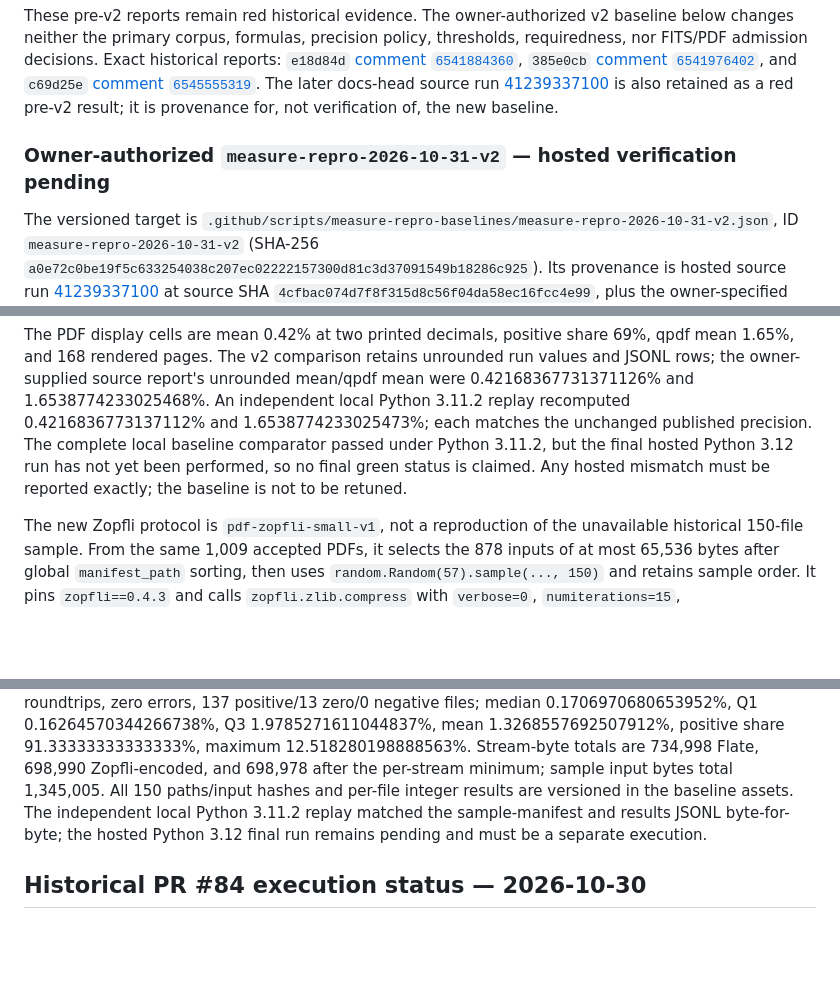
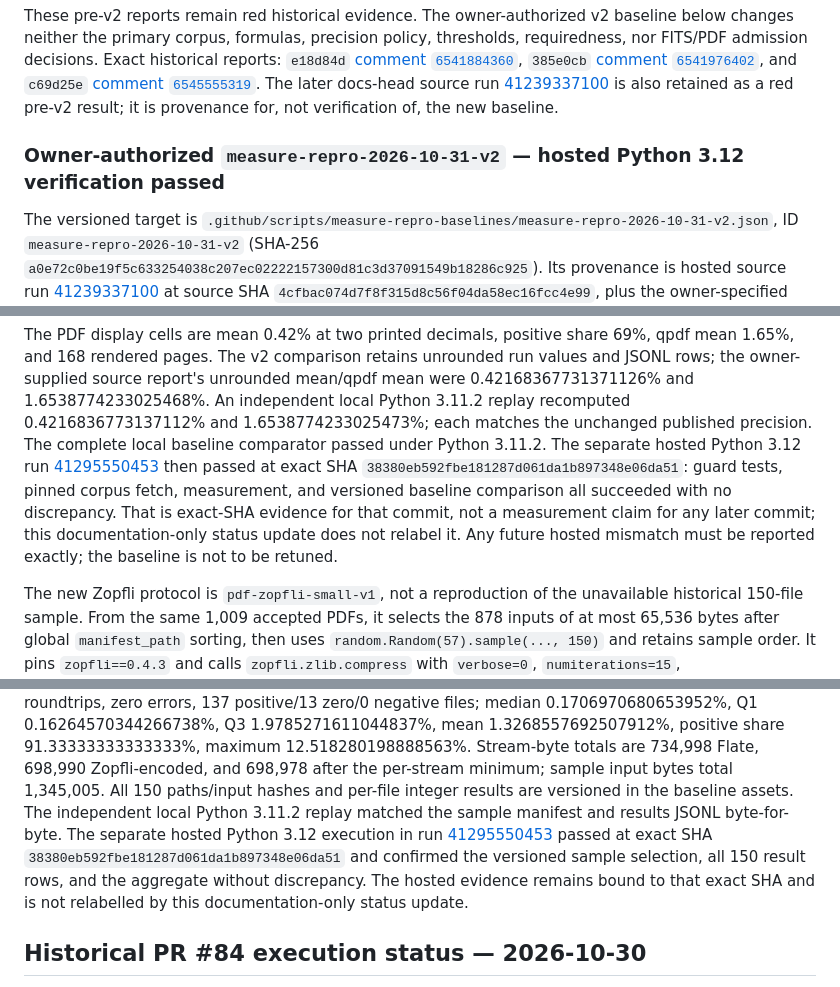
Before and after one commit to RUdolf1517/tzim, a Markdown page: docs/measurement-status.md, 3 parts joined by grey strips. GitHub-like rendering; blank space fills up the shorter version.

Commit message:
docs: record hosted measurement verification
Co-authored-by: arena-agent <297053741+arena-agent@users.noreply.github.com>

```diff
--- a/docs/measurement-status.md
+++ b/docs/measurement-status.md
@@ -96,7 +96,7 @@ historical reports: `e18d84d` [comment `6541884360`](https://github.com/RUdolf15
 run [41239337100](https://github.com/RUdolf1517/tzim/actions/runs/41239337100) is also retained as a red
 pre-v2 result; it is provenance for, not verification of, the new baseline.
 
-### Owner-authorized `measure-repro-2026-10-31-v2` — hosted verification pending
+### Owner-authorized `measure-repro-2026-10-31-v2` — hosted Python 3.12 verification passed
 
 The versioned target is `.github/scripts/measure-repro-baselines/measure-repro-2026-10-31-v2.json`, ID
 `measure-repro-2026-10-31-v2` (SHA-256
@@ -139,9 +139,12 @@ The PDF display cells are mean 0.42% at two printed decimals, positive share 69%
 rendered pages. The v2 comparison retains unrounded run values and JSONL rows; the owner-supplied source report's
 unrounded mean/qpdf mean were 0.42168367731371126% and 1.6538774233025468%. An independent local Python 3.11.2
 replay recomputed 0.4216836773137112% and 1.6538774233025473%; each matches the unchanged published precision.
-The complete local baseline comparator passed under Python 3.11.2, but the final hosted Python 3.12 run has
-not yet been performed, so no final green status is claimed. Any hosted mismatch must be reported exactly; the
-baseline is not to be retuned.
+The complete local baseline comparator passed under Python 3.11.2. The separate hosted Python 3.12 run
+[41295550453](https://github.com/RUdolf1517/tzim/actions/runs/41295550453) then passed at exact SHA
+`38380eb592fbe181287d061da1b897348e06da51`: guard tests, pinned corpus fetch, measurement, and versioned
+baseline comparison all succeeded with no discrepancy. That is exact-SHA evidence for that commit, not a
+measurement claim for any later commit; this documentation-only status update does not relabel it. Any future
+hosted mismatch must be reported exactly; the baseline is not to be retuned.
 
 The new Zopfli protocol is `pdf-zopfli-small-v1`, not a reproduction of the unavailable historical 150-file
 sample. From the same 1,009 accepted PDFs, it selects the 878 inputs of at most 65,536 bytes after global
@@ -161,8 +164,12 @@ zero errors, 137 positive/13 zero/0 negative files; median 0.1706970680653952%,
 Q3 1.9785271611044837%, mean 1.3268557692507912%, positive share 91.33333333333333%, maximum
 12.518280198888563%. Stream-byte totals are 734,998 Flate, 698,990 Zopfli-encoded, and 698,978 after the
 per-stream minimum; sample input bytes total 1,345,005. All 150 paths/input hashes and per-file integer results
-are versioned in the baseline assets. The independent local Python 3.11.2 replay matched the sample-manifest and
-results JSONL byte-for-byte; the hosted Python 3.12 final run remains pending and must be a separate execution.
+are versioned in the baseline assets. The independent local Python 3.11.2 replay matched the sample manifest and results JSONL byte-for-byte. The
+separate hosted Python 3.12 execution in run
+[41295550453](https://github.com/RUdolf1517/tzim/actions/runs/41295550453) passed at exact SHA
+`38380eb592fbe181287d061da1b897348e06da51` and confirmed the versioned sample selection, all 150 result rows,
+and the aggregate without discrepancy. The hosted evidence remains bound to that exact SHA and is not relabelled
+by this documentation-only status update.
 
 ## Historical PR #84 execution status — 2026-10-30
 
```
Also changed, not shown: docs/pdf-audit.md (+10 -6 lines).
